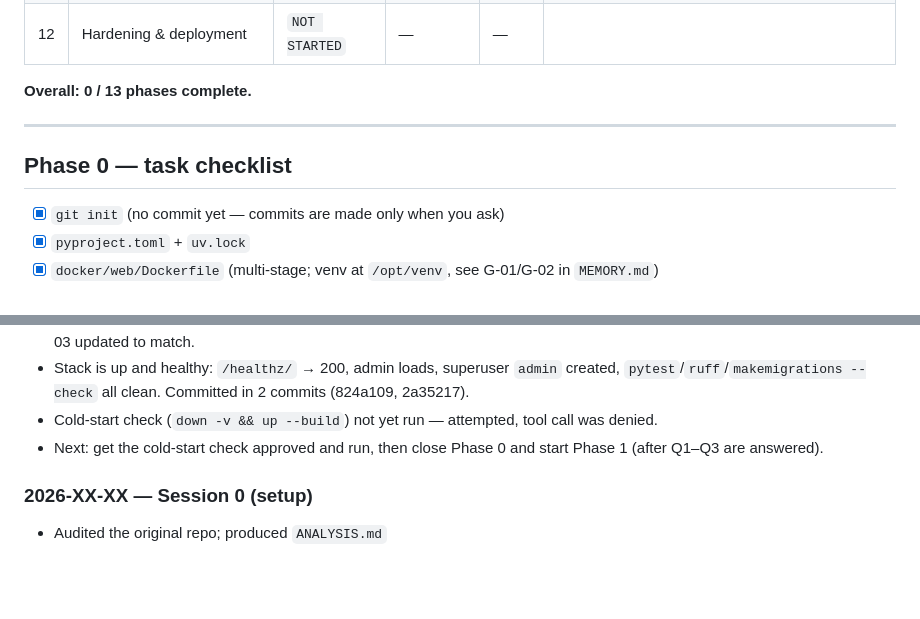
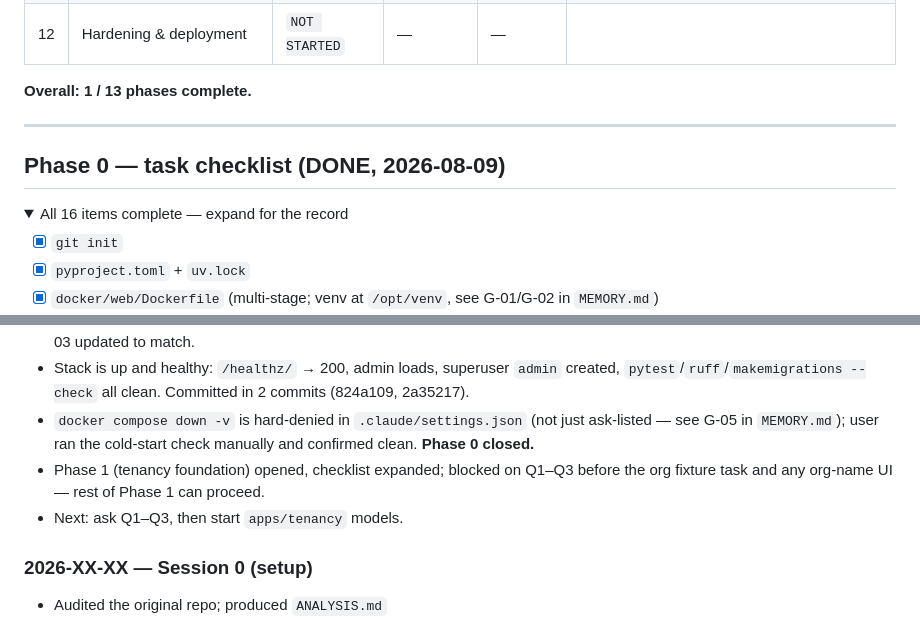
Before and after one commit to Shadow-Pranav/Inventory-Management-System, a Markdown page: PROGRESS.md, 2 parts joined by grey strips. Drawn GitHub-style; folded sections open; blank space fills up the shorter version.

```diff
--- a/PROGRESS.md
+++ b/PROGRESS.md
@@ -36,13 +36,15 @@
 | 11 | API & integrations | `NOT STARTED` | — | — | Optional for v1 |
 | 12 | Hardening & deployment | `NOT STARTED` | — | — | |
 
-**Overall: 0 / 13 phases complete.**
+**Overall: 1 / 13 phases complete.**
 
 ---
 
-## Phase 0 — task checklist
+## Phase 0 — task checklist (DONE, 2026-08-09)
 
-- [x] `git init` (no commit yet — commits are made only when you ask)
+<details><summary>All 16 items complete — expand for the record</summary>
+
+- [x] `git init`
 - [x] `pyproject.toml` + `uv.lock`
 - [x] `docker/web/Dockerfile` (multi-stage; venv at `/opt/venv`, see G-01/G-02 in `MEMORY.md`)
 - [x] `docker/entrypoint.sh` (executable bit set, LF endings — had to be fixed in a follow-up
@@ -157,9 +187,12 @@ Newest first. Keep entries to three lines. Detail belongs in `MEMORY.md`.
 - Stack is up and healthy: `/healthz/` → 200, admin loads, superuser `admin` created,
   `pytest`/`ruff`/`makemigrations --check` all clean. Committed in 2 commits (824a109,
   2a35217).
-- Cold-start check (`down -v && up --build`) not yet run — attempted, tool call was denied.
-- Next: get the cold-start check approved and run, then close Phase 0 and start Phase 1
-  (after Q1–Q3 are answered).
+- `docker compose down -v` is hard-denied in `.claude/settings.json` (not just ask-listed —
+  see G-05 in `MEMORY.md`); user ran the cold-start check manually and confirmed clean.
+  **Phase 0 closed.**
+- Phase 1 (tenancy foundation) opened, checklist expanded; blocked on Q1–Q3 before the org
+  fixture task and any org-name UI — rest of Phase 1 can proceed.
+- Next: ask Q1–Q3, then start `apps/tenancy` models.
 
 ### 2026-XX-XX — Session 0 (setup)
 - Audited the original repo; produced `ANALYSIS.md`
```
Also changed, not shown: other parts of PROGRESS.md (+40 -12 lines), INSTRUCTIONS.md (+8 -6 lines), MEMORY.md (+17 -0 lines).
